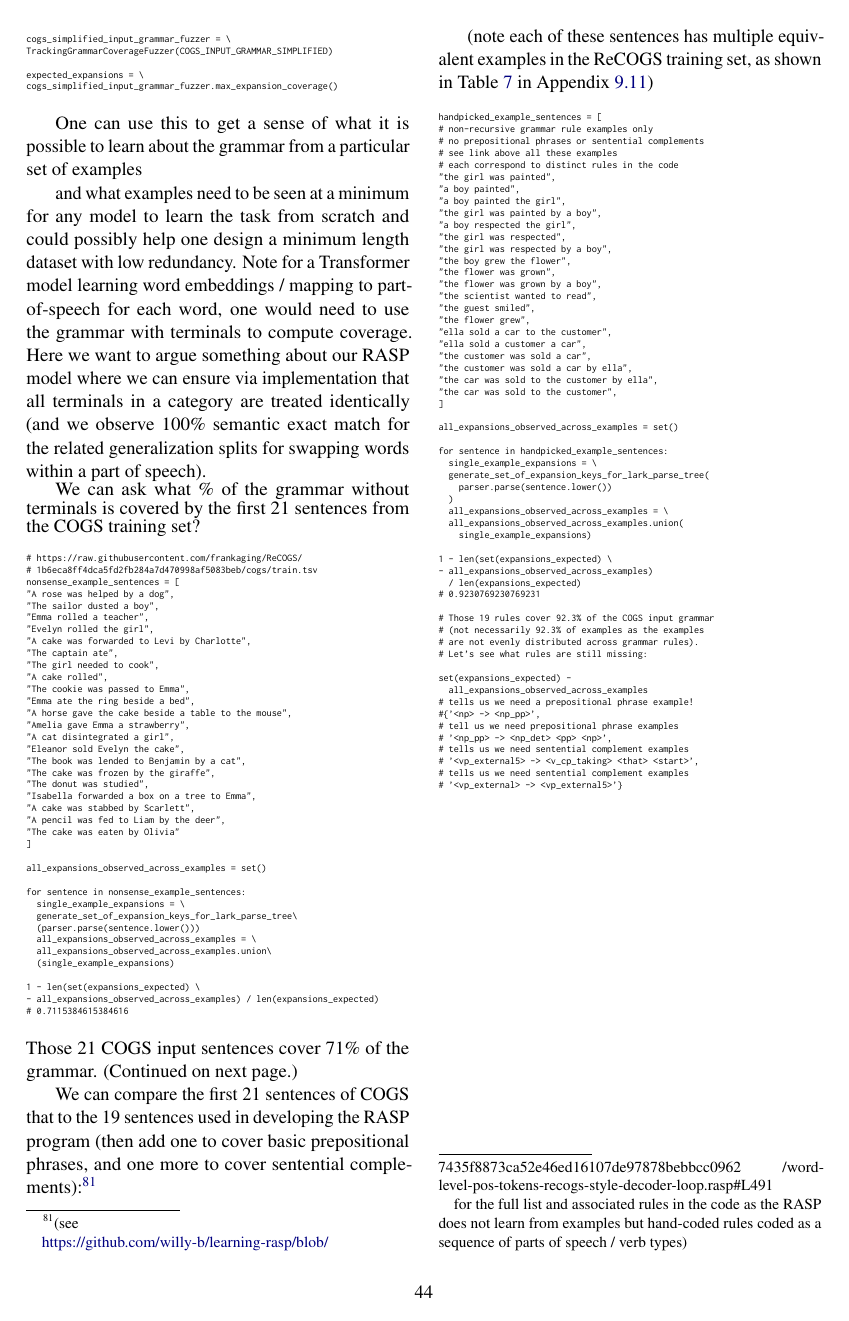
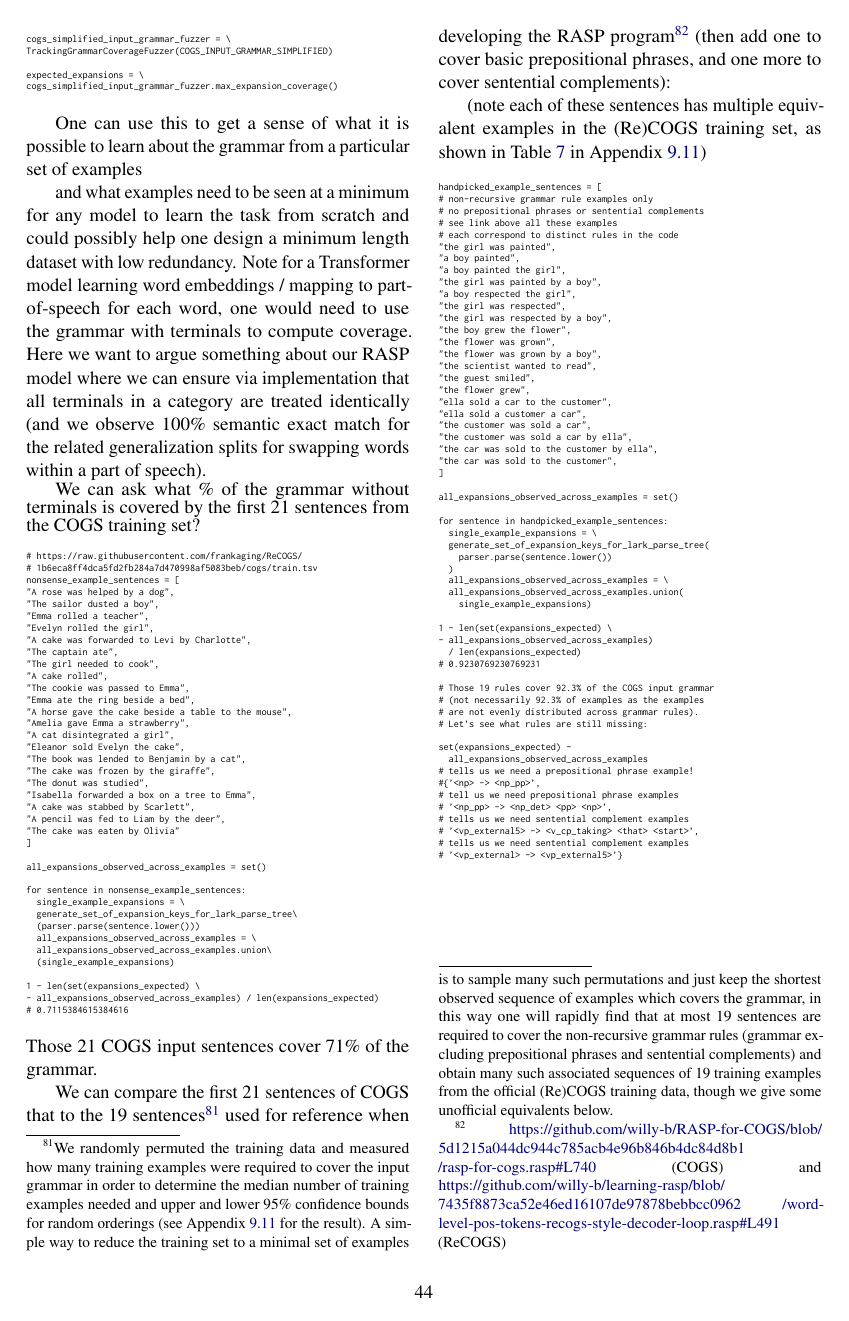
Before and after one commit to willy-b/RASP-for-ReCOGS, a LaTeX paper (main.tex): page 44 of 52. Compiled offline with pdfLaTeX.

Commit message:
some cleanup and extra detail in the appendix

```diff
--- a/main.tex
+++ b/main.tex
@@ -2206,17 +2206,18 @@ for sentence in nonsense_example_sentences:
 # 0.7115384615384616
 \end{verbatim}
 \end{tiny}
-Those 21 COGS input sentences cover 71\% of the grammar. (Continued on next page.)
-
-We can compare the first 21 sentences of COGS that to the 19 sentences used in developing the RASP program (then add one to cover basic prepositional phrases, and one more to cover sentential complements):\footnote{\begin{footnotesize}(see
-
+Those 21 COGS input sentences cover 71\% of the grammar.
+
+We can compare the first 21 sentences of COGS that to the 19 sentences\footnote{\begin{footnotesize}We randomly permuted the training data and measured how many training examples were required to cover the input grammar in order to determine the median number of training examples needed and upper and lower 95\% confidence bounds for random orderings (see Appendix \ref{grammar_coverage_analysis_for_model_design} for the result). A simple way to reduce the training set to a minimal set of examples is to sample many such permutations and just keep the shortest observed sequence of examples which covers the grammar, in this way one will rapidly find that at most 19 sentences are required to cover the non-recursive grammar rules (grammar excluding prepositional phrases and sentential complements) and obtain many such associated sequences of 19 training examples from the official (Re)COGS training data, though we give some unofficial equivalents below.\end{footnotesize}} used for reference when developing the RASP program\footnote{\begin{footnotesize}
+\href{https://github.com/willy-b/RASP-for-COGS/blob/5d1215a044dc944c785acb4e96b846b4dc84d8b1/rasp-for-cogs.rasp\#L740}{https://github.com/willy-b/RASP-for-COGS/blob/
+5d1215a044dc944c785acb4e96b846b4dc84d8b1
+/rasp-for-cogs.rasp\#L740} (COGS) and
 \href{https://github.com/willy-b/learning-rasp/blob/7435f8873ca52e46ed16107de97878bebbcc0962/word-level-pos-tokens-recogs-style-decoder-loop.rasp\#L491}{https://github.com/willy-b/learning-rasp/blob/
 7435f8873ca52e46ed16107de97878bebbcc0962
-/word-level-pos-tokens-recogs-style-decoder-loop.rasp\#L491}
-
-for the full list and associated rules in the code as the RASP does not learn from examples but hand-coded rules coded as a sequence of parts of speech / verb types)\end{footnotesize}}
-
-(note each of these sentences has multiple equivalent examples in the ReCOGS training set, as shown in Table \ref{specific-grammar-pattern-examples-mapped-to-part-of-speech-and-cogs-in-distribution-training-examples} in Appendix \ref{grammar_coverage_analysis_for_model_design})
+/word-level-pos-tokens-recogs-style-decoder-loop.rasp\#L491} (ReCOGS)
+\end{footnotesize}} (then add one to cover basic prepositional phrases, and one more to cover sentential complements):
+
+(note each of these sentences has multiple equivalent examples in the (Re)COGS training set, as shown in Table \ref{specific-grammar-pattern-examples-mapped-to-part-of-speech-and-cogs-in-distribution-training-examples} in Appendix \ref{grammar_coverage_analysis_for_model_design})
 
 \begin{tiny}
 \begin{verbatim}
```
Also changed, not shown: main.tex (10 more changed lines).
